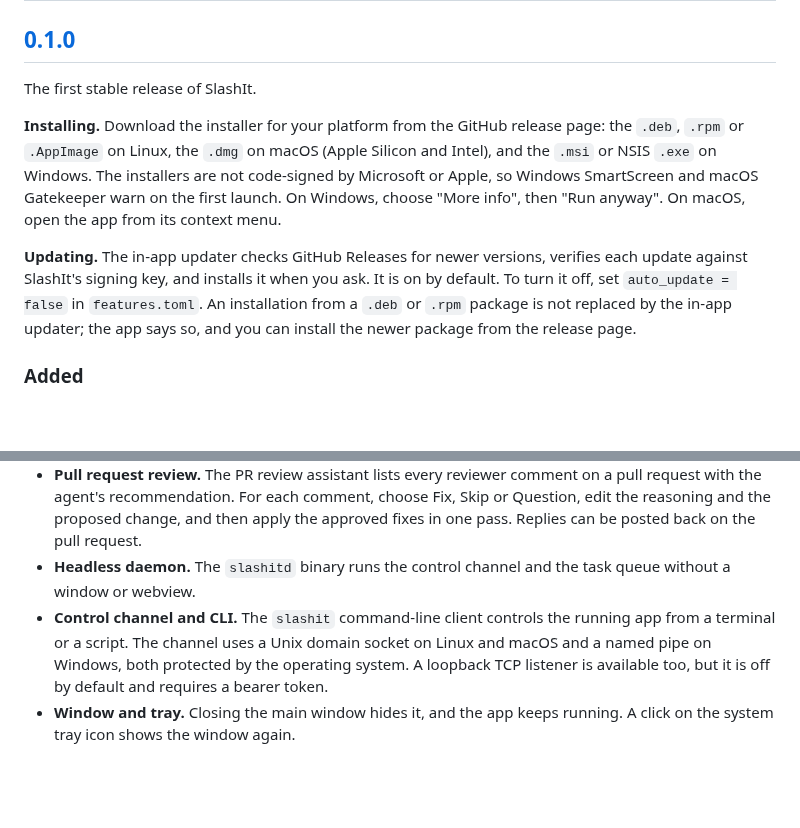
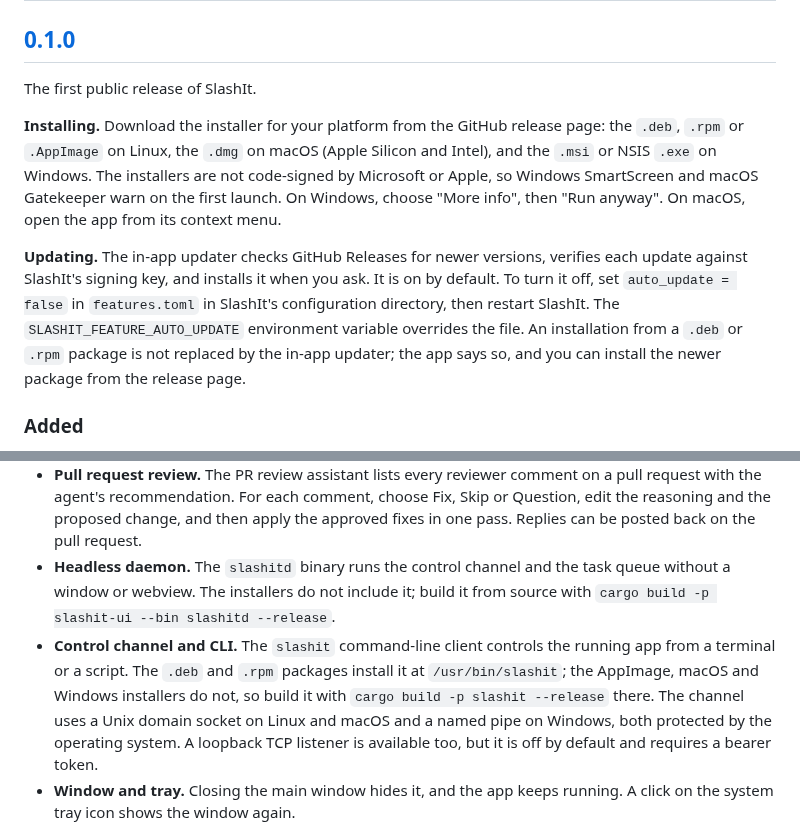
Before and after one commit to BarraDev/slashit, a Markdown page: CHANGELOG.md, 2 parts joined by grey strips. Drawn GitHub-style; blank space fills up the shorter version.

```diff
--- a/CHANGELOG.md
+++ b/CHANGELOG.md
@@ -8,7 +8,7 @@ The format is based on [Keep a Changelog](https://keepachangelog.com/en/1.1.0/),
 
 ## [0.1.0]
 
-The first stable release of SlashIt.
+The first public release of SlashIt.
 
 **Installing.** Download the installer for your platform from the GitHub
 release page: the `.deb`, `.rpm` or `.AppImage` on Linux, the `.dmg` on macOS
@@ -20,7 +20,8 @@ macOS Gatekeeper warn on the first launch. On Windows, choose "More info", then
 **Updating.** The in-app updater checks GitHub Releases for newer versions,
 verifies each update against SlashIt's signing key, and installs it when you
 ask. It is on by default. To turn it off, set `auto_update = false` in
-`features.toml`. An installation from a `.deb` or `.rpm` package is not replaced
+`features.toml` in SlashIt's configuration directory, then restart SlashIt. The
+`SLASHIT_FEATURE_AUTO_UPDATE` environment variable overrides the file. An installation from a `.deb` or `.rpm` package is not replaced
 by the in-app updater; the app says so, and you can install the newer package
 from the release page.
 
@@ -61,9 +62,12 @@ from the release page.
   apply the approved fixes in one pass. Replies can be posted back on the pull
   request.
 - **Headless daemon.** The `slashitd` binary runs the control channel and the
-  task queue without a window or webview.
+  task queue without a window or webview. The installers do not include it; build
+  it from source with `cargo build -p slashit-ui --bin slashitd --release`.
 - **Control channel and CLI.** The `slashit` command-line client controls the
-  running app from a terminal or a script. The channel uses a Unix domain socket
+  running app from a terminal or a script. The `.deb` and `.rpm` packages install
+  it at `/usr/bin/slashit`; the AppImage, macOS and Windows installers do not, so
+  build it with `cargo build -p slashit --release` there. The channel uses a Unix domain socket
   on Linux and macOS and a named pipe on Windows, both protected by the operating
   system. A loopback TCP listener is available too, but it is off by default and
   requires a bearer token.
```
Also changed, not shown: README.md (+2 -2 lines), docs/releasing.md (+4 -4 lines).
